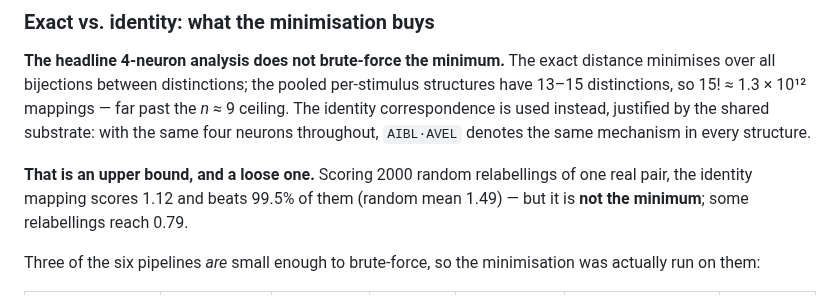
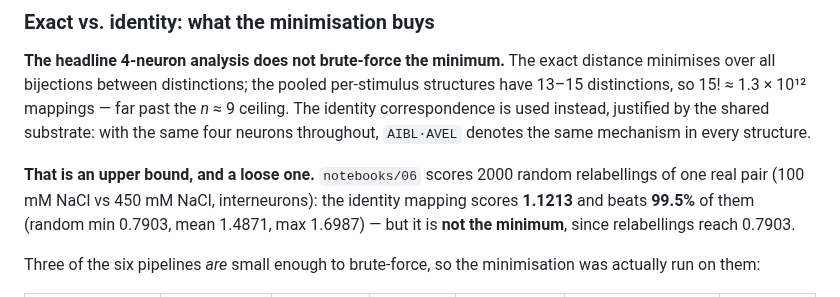
Before and after one commit to maierav/iit4-celegans-phi-structure, a Markdown page: README.md, the part around the change. Drawn GitHub-style.

Commit message:
README: quote the relabelling statistics verbatim from notebook 06
The 'Exact vs. identity' paragraph gave rounded stand-ins for numbers the
notebook prints exactly, and two of them were wrong: 'random mean 1.49' and
'some relabellings reach 0.79' were carried over from an earlier exploratory run
rather than read off the committed cell.

notebooks/06 prints, for 100mM NaCl vs 450mM NaCl on the interneuron substrate:

  identity bijection            : 1.1213
  2000 random relabellings      : min 0.7903  mean 1.4871  max 1.6987
  identity beats 99.5% of random mappings
  identity is the smallest seen : False

The README now quotes all five figures verbatim and names the pair and substrate,
so the claim is checkable against the cell that produces it rather than
paraphrased. The sample size (2000) and the 99.5% figure were already correct.

No conclusion changes: identity is still not the argmin, and reported 4-neuron
distances are still upper bounds.

```diff
--- a/README.md
+++ b/README.md
@@ -555,9 +555,11 @@ far past the *n* ≈ 9 ceiling. The identity correspondence is used instead,
 justified by the shared substrate: with the same four neurons throughout,
 `AIBL·AVEL` denotes the same mechanism in every structure.
 
-**That is an upper bound, and a loose one.** Scoring 2000 random relabellings of
-one real pair, the identity mapping scores 1.12 and beats 99.5% of them (random
-mean 1.49) — but it is **not the minimum**; some relabellings reach 0.79.
+**That is an upper bound, and a loose one.** `notebooks/06` scores 2000 random
+relabellings of one real pair (100 mM NaCl vs 450 mM NaCl, interneurons): the
+identity mapping scores **1.1213** and beats **99.5%** of them (random min
+0.7903, mean 1.4871, max 1.6987) — but it is **not the minimum**, since
+relabellings reach 0.7903.
 
 Three of the six pipelines *are* small enough to brute-force, so the
 minimisation was actually run on them:
```
Also changed, not shown: figures/fig17_structures_and_labels.png, 4 other files.
